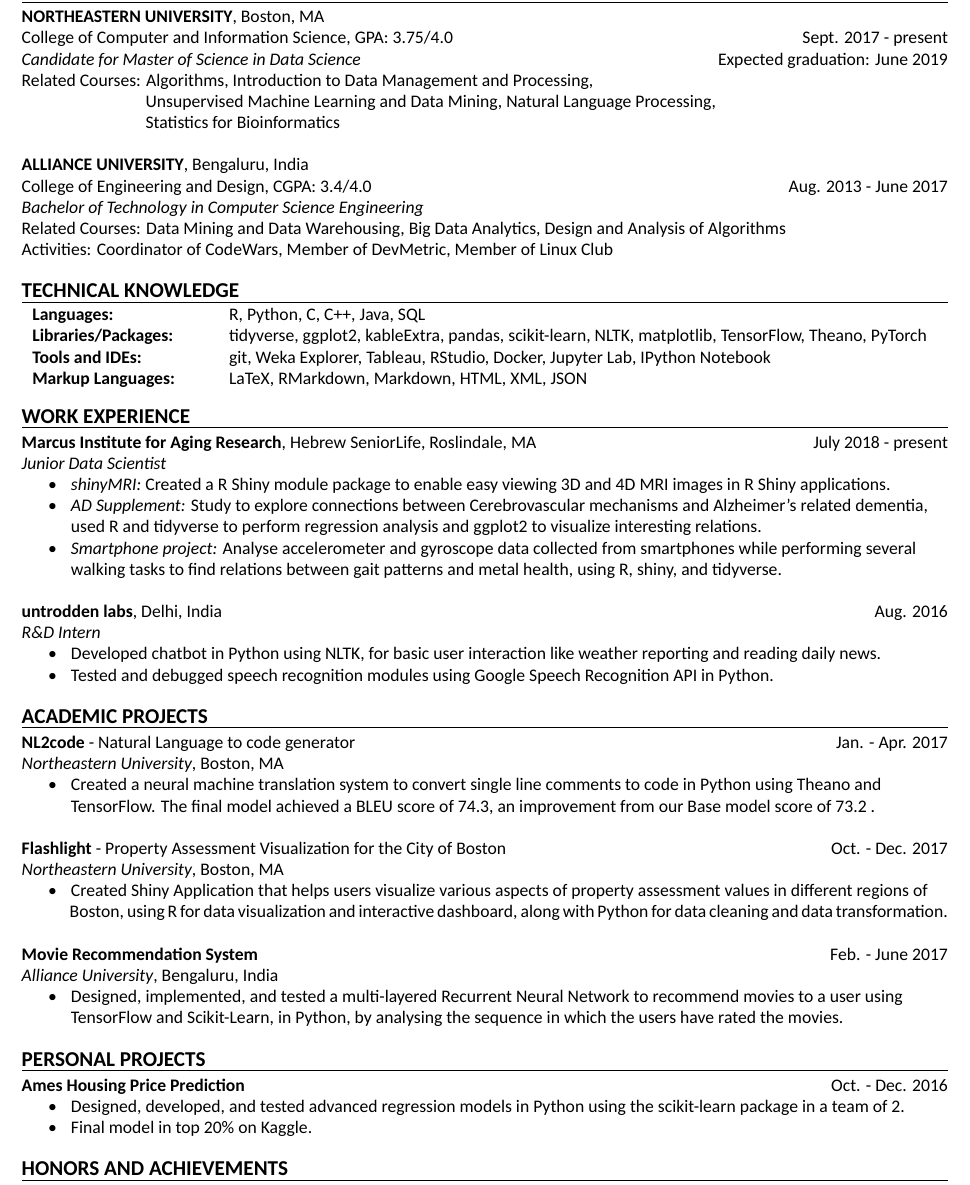
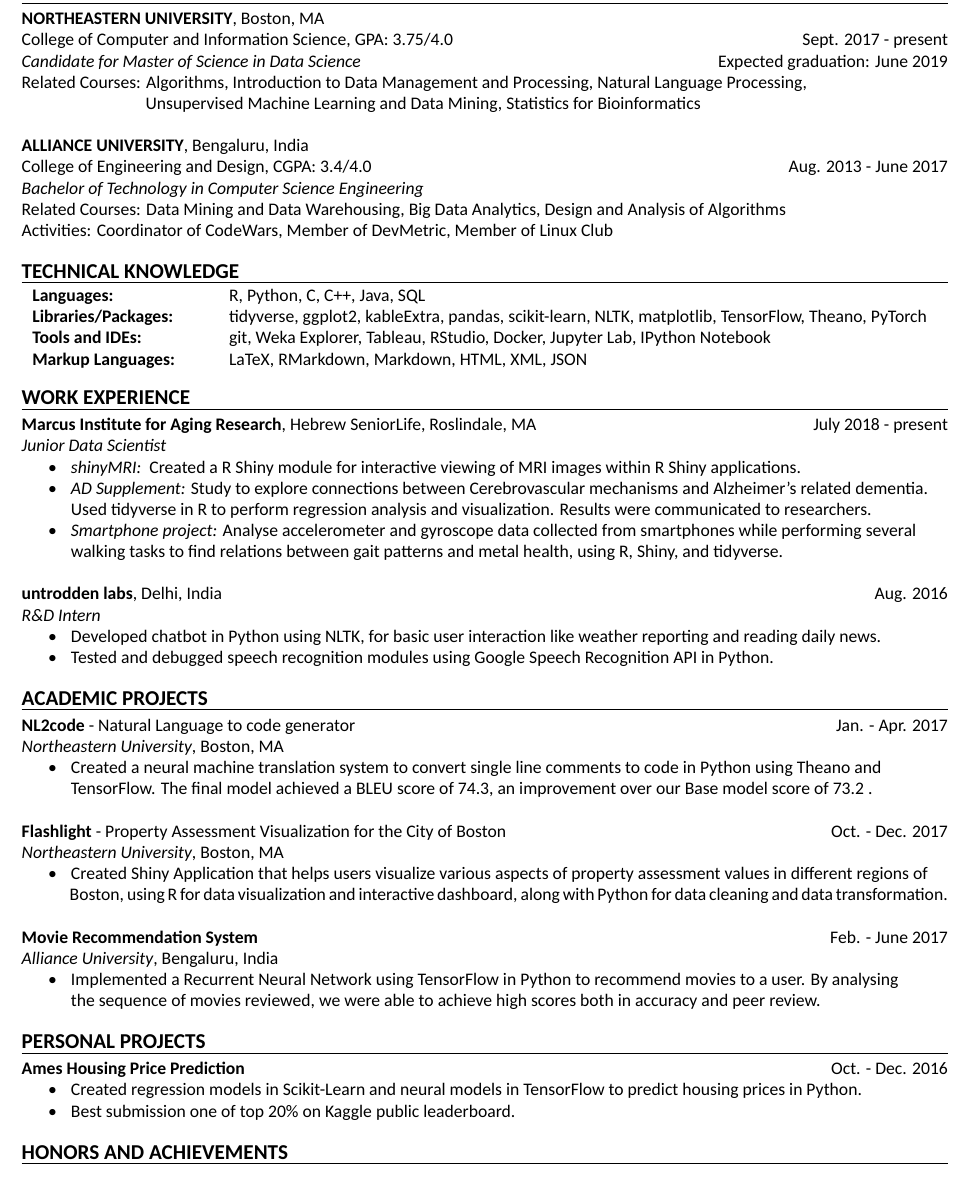
Before and after one commit to darkestfloyd/resume, a LaTeX CV (resume_draft.tex): part of the page, cut so that both start at the same text. Compiled offline with XeLaTeX; a missing font is replaced by an installed copy or a similar font.

Commit message:
Refactor all

```diff
--- a/resume_draft.tex
+++ b/resume_draft.tex
@@ -42,10 +42,10 @@
         \hfill Sept. 2017 - present \\
 	\textit{Candidate for Master of Science in Data Science}
         \hfill Expected graduation: June 2019 \\
-        Related Courses: Algorithms, Introduction to Data Management and Processing, \\
+        Related Courses: Algorithms, Introduction to Data Management and Processing,
+        Natural Language Processing, \\
         \hspace*{23.9mm} Unsupervised Machine Learning and Data Mining,
-        Natural Language Processing, \\
-				\hspace*{23.9mm} Statistics for Bioinformatics \\
+        Statistics for Bioinformatics \\
 
 	\noindent
 	\textbf{ALLIANCE UNIVERSITY}, Bengaluru, India \\
@@ -83,14 +83,14 @@
   \textbf{Marcus Institute for Aging Research}, Hebrew SeniorLife, Roslindale, MA
   \hfill July 2018 - present\\
         \textit{Junior Data Scientist} \\
-        \mybullet \textit{shinyMRI:} Created a R Shiny module package to enable easy viewing 3D
-				and 4D MRI images in R Shiny applications. \\
+        \mybullet \textit{shinyMRI: } Created a R Shiny module for interactive viewing of MRI
+        images within R Shiny applications. \\
 				\mybullet \textit{AD Supplement:} Study to explore connections between Cerebrovascular
-				mechanisms and Alzheimer's related dementia, \\ \hspace*{9mm} used R and tidyverse to
-				perform regression analysis and ggplot2 to visualize interesting relations. \\
+				mechanisms and Alzheimer's related dementia. \\ \hspace*{9mm} Used tidyverse in R to
+				perform regression analysis and visualization. Results were communicated to researchers. \\
 				\mybullet \textit{Smartphone project:} Analyse accelerometer and gyroscope data collected
 				from smartphones while performing several \\ \hspace*{9mm} walking tasks to find
-				relations between gait patterns and metal health, using R, shiny, and tidyverse. \\
+				relations between gait patterns and metal health, using R, Shiny, and tidyverse. \\
 
 	\noindent
 	\textbf{untrodden labs}, Delhi, India \hfill Aug. 2016 \\
@@ -120,7 +120,7 @@
 			\mybullet Created a neural machine translation system to convert single line comments
 			to code in Python using Theano and \\
 			\hspace*{9mm} TensorFlow. The final model achieved a BLEU score of 74.3, an improvement
-			from our Base model score of 73.2 . \\
+			over our Base model score of 73.2 . \\
 
 			\noindent
 			\textbf{Flashlight} - Property Assessment Visualization for the City of Boston
@@ -134,9 +134,9 @@
 			\noindent
 			\textbf{Movie Recommendation System} \hfill Feb. - June 2017\\
 			\textit{Alliance University}, Bengaluru, India \\
-			\mybullet Designed, implemented, and tested a multi-layered Recurrent Neural Network
-			to recommend movies to a user using \\ \hspace*{9mm} TensorFlow and Scikit-Learn,
-			in Python, by analysing the sequence in which the users have rated the movies. \\
+			\mybullet Implemented a Recurrent Neural Network using TensorFlow in Python to recommend
+      movies to a user. By analysing \\ \hspace*{9mm} the sequence of movies reviewed, we were
+      able to achieve high scores both in accuracy and peer review. \\
 
 	\noindent
 	{\large \textbf{PERSONAL PROJECTS}}
@@ -145,9 +145,9 @@
 
 		\noindent
 		\textbf{Ames Housing Price Prediction} \hfill Oct. - Dec. 2016 \\
-		\mybullet Designed, developed, and tested advanced regression models in Python using
-					the scikit-learn package in a team of 2. \\
-		\mybullet Final model in top 20\% on Kaggle. \\
+    \mybullet Created regression models in Scikit-Learn and neural models in TensorFlow to
+    predict housing prices in Python. \\
+    \mybullet Best submission one of top 20\% on Kaggle public leaderboard. \\
 
 		% \noindent
 		% \textbf{Melody} - Open-Sourced Music Player Framework for Android \hfill July - Aug. 2015\\
```
Also changed, not shown: resume.pdf, resume_draft.pdf.
